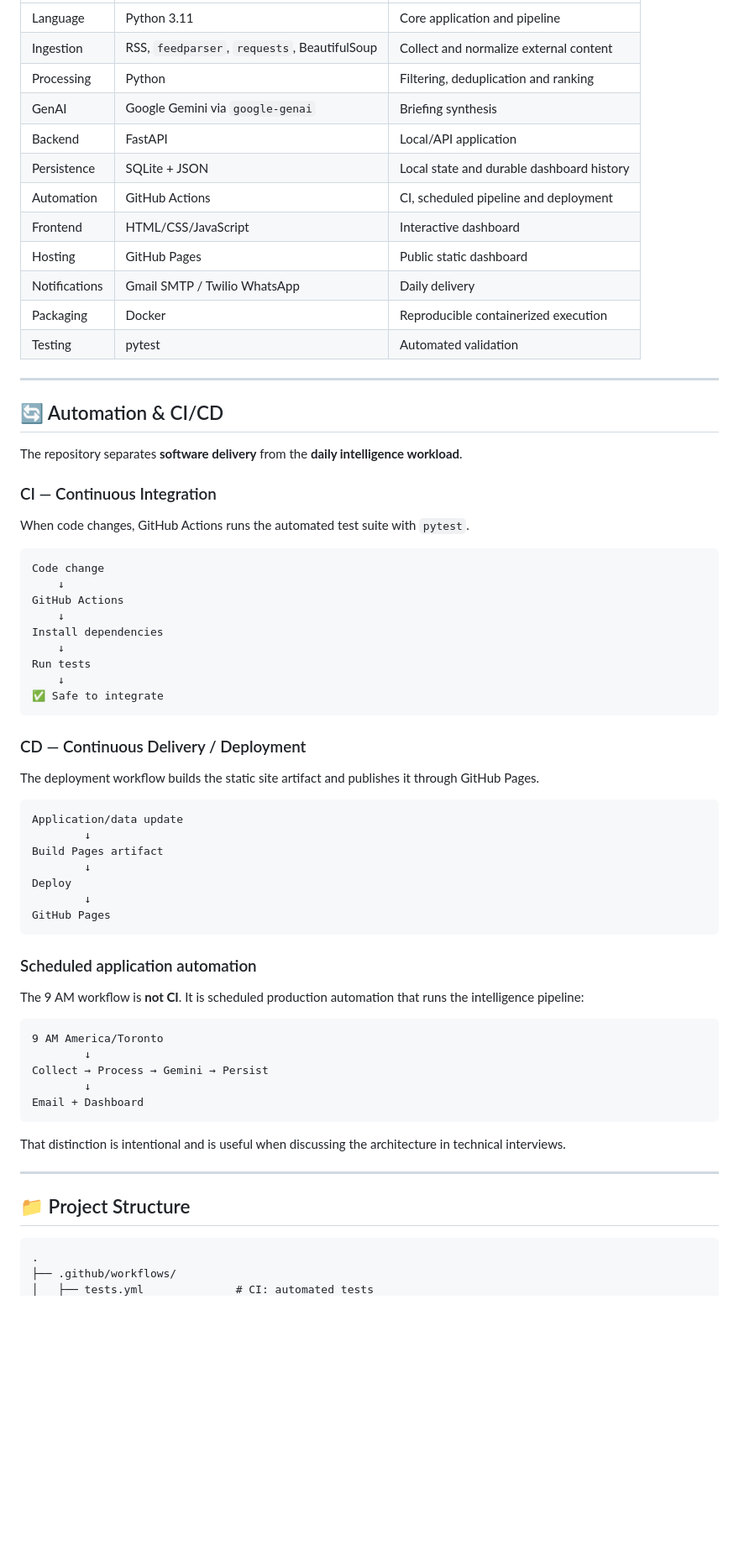
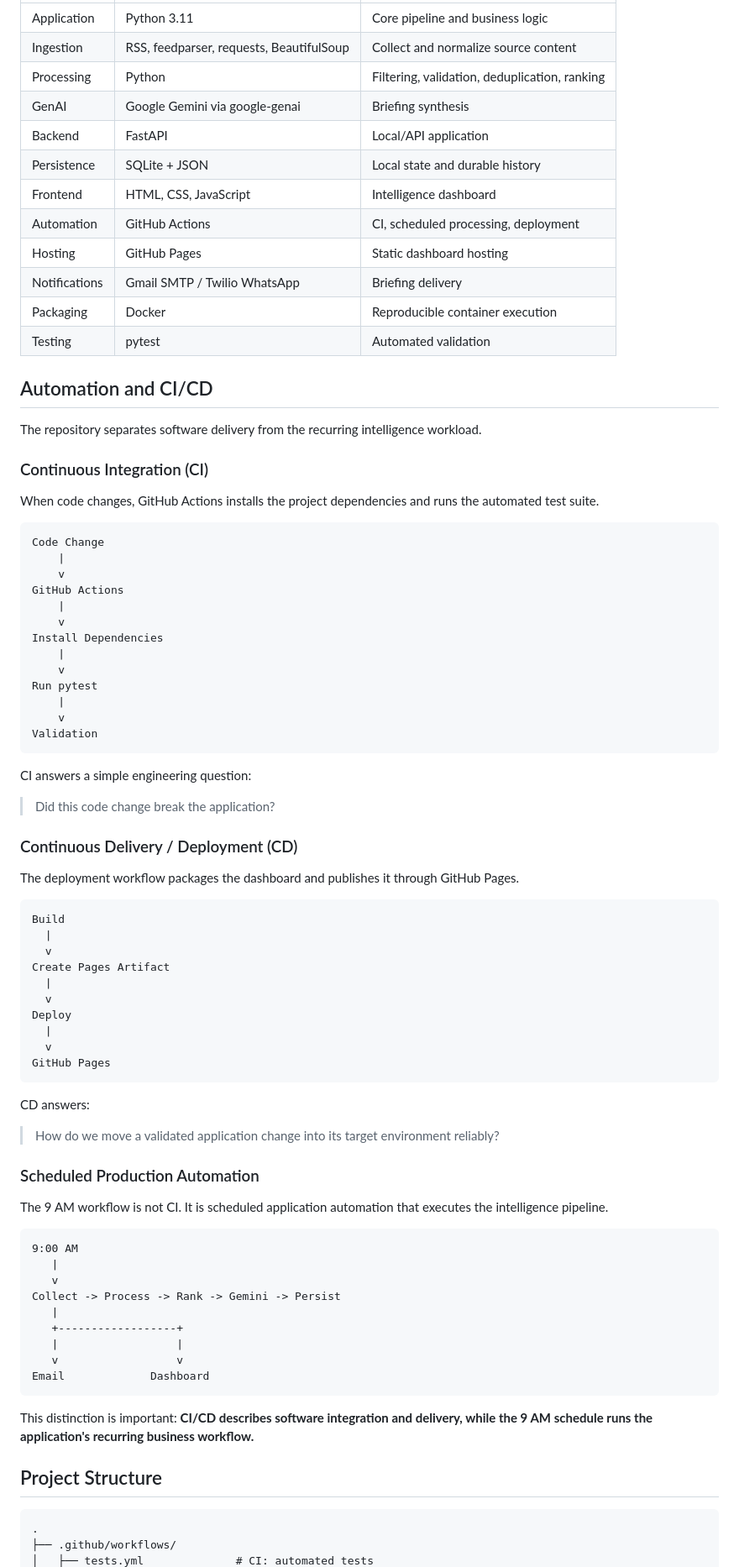
Before and after one commit to NSriDatta16/AI-Daily-Intelligence-Agent, a Markdown page: README.md, the part around one of its changes. Shown at 84% size. Rendered like a GitHub page; blank space fills up the shorter version.

Commit message:
docs: refine README for professional engineering portfolio

````diff
--- a/README.md
+++ b/README.md
@@ -155,70 +168,85 @@ There is **no vector database or classic semantic-search RAG layer** in the curr
 |---|---|---|
-| Language | Python 3.11 | Core application and pipeline |
-| Ingestion | RSS, `feedparser`, `requests`, BeautifulSoup | Collect and normalize external content |
-| Processing | Python | Filtering, deduplication and ranking |
-| GenAI | Google Gemini via `google-genai` | Briefing synthesis |
+| Application | Python 3.11 | Core pipeline and business logic |
+| Ingestion | RSS, feedparser, requests, BeautifulSoup | Collect and normalize source content |
+| Processing | Python | Filtering, validation, deduplication, ranking |
+| GenAI | Google Gemini via google-genai | Briefing synthesis |
 | Backend | FastAPI | Local/API application |
-| Persistence | SQLite + JSON | Local state and durable dashboard history |
-| Automation | GitHub Actions | CI, scheduled pipeline and deployment |
-| Frontend | HTML/CSS/JavaScript | Interactive dashboard |
-| Hosting | GitHub Pages | Public static dashboard |
-| Notifications | Gmail SMTP / Twilio WhatsApp | Daily delivery |
-| Packaging | Docker | Reproducible containerized execution |
+| Persistence | SQLite + JSON | Local state and durable history |
+| Frontend | HTML, CSS, JavaScript | Intelligence dashboard |
+| Automation | GitHub Actions | CI, scheduled processing, deployment |
+| Hosting | GitHub Pages | Static dashboard hosting |
+| Notifications | Gmail SMTP / Twilio WhatsApp | Briefing delivery |
+| Packaging | Docker | Reproducible container execution |
 | Testing | pytest | Automated validation |
 
----
+## Automation and CI/CD
 
-## 🔄 Automation & CI/CD
+The repository separates software delivery from the recurring intelligence workload.
 
-The repository separates **software delivery** from the **daily intelligence workload**.
+### Continuous Integration (CI)
 
-### CI — Continuous Integration
-
-When code changes, GitHub Actions runs the automated test suite with `pytest`.
+When code changes, GitHub Actions installs the project dependencies and runs the automated test suite.
 
 ```text
-Code change
-    ↓
+Code Change
+    |
+    v
 GitHub Actions
-    ↓
-Install dependencies
-    ↓
-Run tests
-    ↓
-✅ Safe to integrate
+    |
+    v
+Install Dependencies
+    |
+    v
+Run pytest
+    |
+    v
+Validation
 ```
 
-### CD — Continuous Delivery / Deployment
+CI answers a simple engineering question:
 
-The deployment workflow builds the static site artifact and publishes it through GitHub Pages.
+> Did this code change break the application?
+
+### Continuous Delivery / Deployment (CD)
+
+The deployment workflow packages the dashboard and publishes it through GitHub Pages.
 
 ```text
-Application/data update
-        ↓
-Build Pages artifact
-        ↓
+Build
+  |
+  v
+Create Pages Artifact
+  |
+  v
 Deploy
-        ↓
+  |
+  v
 GitHub Pages
 ```
 
-### Scheduled application automation
+CD answers:
 
-The 9 AM workflow is **not CI**. It is scheduled production automation that runs the intelligence pipeline:
+> How do we move a validated application change into its target environment reliably?
+
+### Scheduled Production Automation
+
+The 9 AM workflow is not CI. It is scheduled application automation that executes the intelligence pipeline.
 
 ```text
-9 AM America/Toronto
-        ↓
-Collect → Process → Gemini → Persist
-        ↓
-Email + Dashboard
+9:00 AM
+   |
+   v
+Collect -> Process -> Rank -> Gemini -> Persist
+   |
+   +------------------+
+   |                  |
+   v                  v
+Email             Dashboard
 ```
 
-That distinction is intentional and is useful when discussing the architecture in technical interviews.
+This distinction is important: **CI/CD describes software integration and delivery, while the 9 AM schedule runs the application's recurring business workflow.**
 
----
-
-## 📁 Project Structure
+## Project Structure
 
 ```text
 .
````
Also changed, not shown: other parts of README.md (+174 -180 lines).
